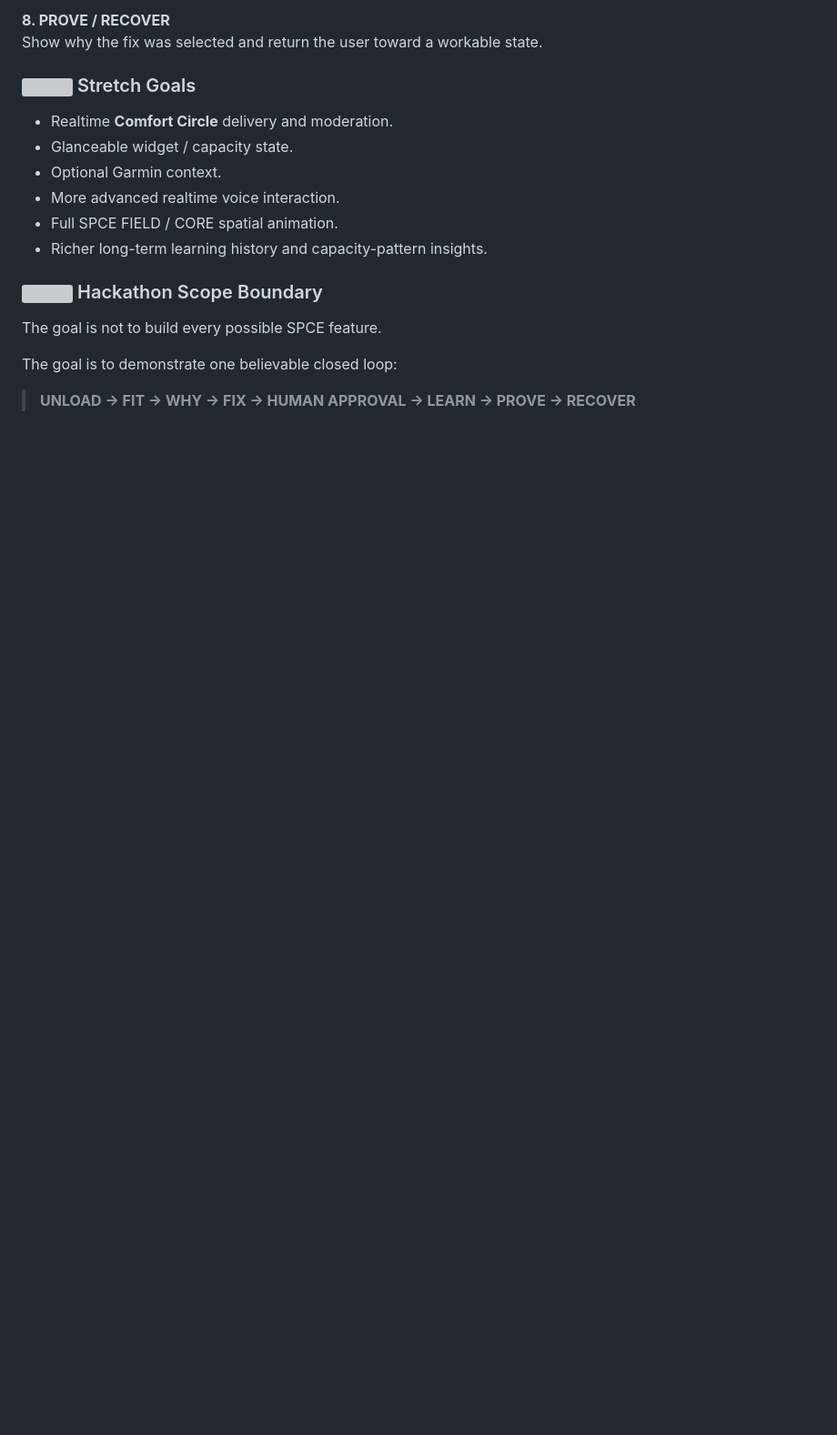
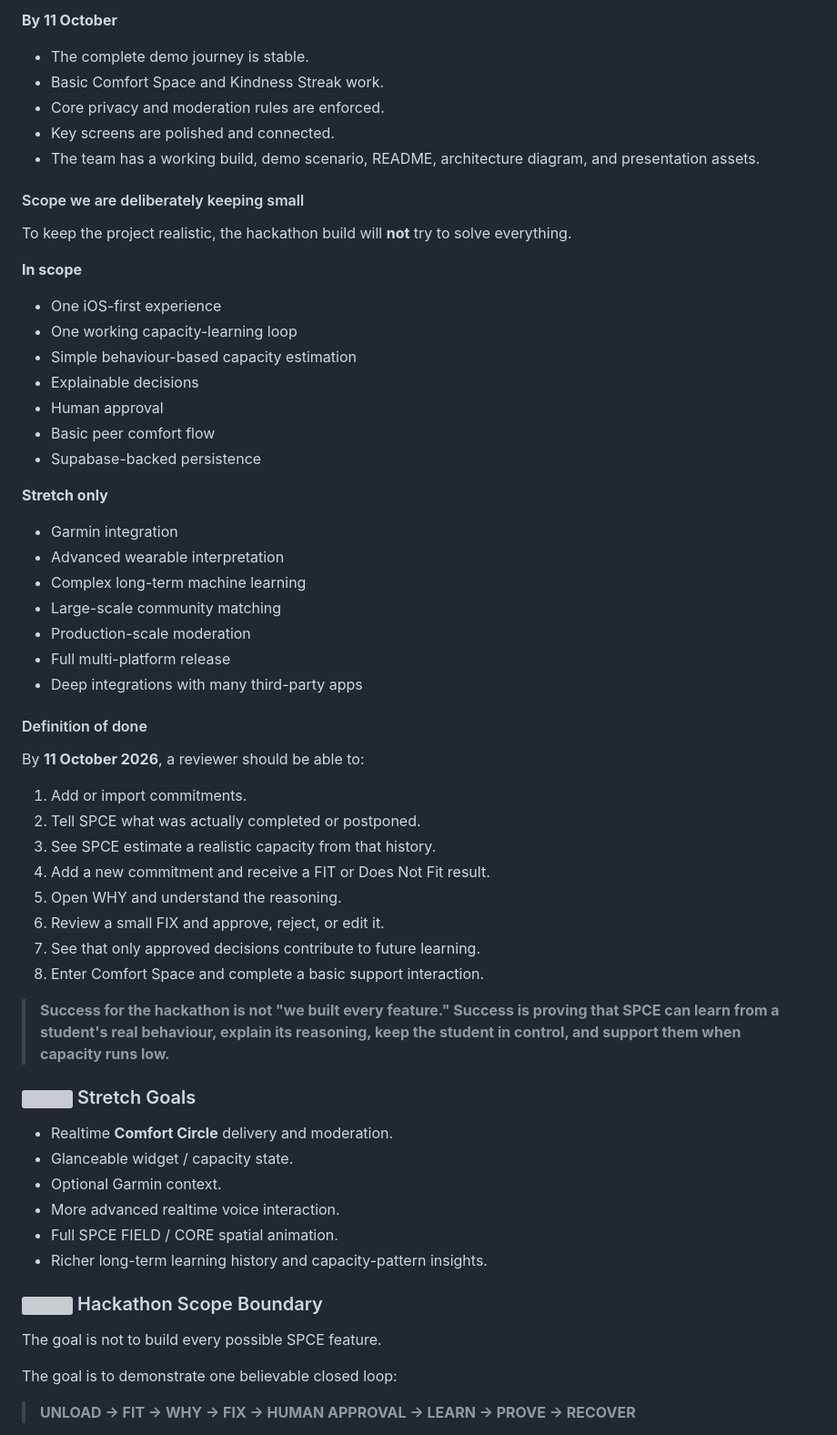
Before and after one commit to eimaanrdrie/SPCE, a Markdown page: README.md, the part around one of its changes. Shown at 91% size. GitHub-like rendering; blank space fills up the shorter version; grey boxes are pictures that could not be loaded.

```diff
--- a/README.md
+++ b/README.md
@@ -531,6 +549,48 @@ Turn repeated approved behaviour into a **candidate** personal policy rather tha
 
-**8. PROVE / RECOVER**
-Show why the fix was selected and return the user toward a workable state.
+**By 11 October**
+- The complete demo journey is stable.
+- Basic Comfort Space and Kindness Streak work.
+- Core privacy and moderation rules are enforced.
+- Key screens are polished and connected.
+- The team has a working build, demo scenario, README, architecture diagram, and presentation assets.
+
+#### Scope we are deliberately keeping small
+
+To keep the project realistic, the hackathon build will **not** try to solve everything.
+
+**In scope**
+- One iOS-first experience
+- One working capacity-learning loop
+- Simple behaviour-based capacity estimation
+- Explainable decisions
+- Human approval
+- Basic peer comfort flow
+- Supabase-backed persistence
+
+**Stretch only**
+- Garmin integration
+- Advanced wearable interpretation
+- Complex long-term machine learning
+- Large-scale community matching
+- Production-scale moderation
+- Full multi-platform release
+- Deep integrations with many third-party apps
+
+#### Definition of done
+
+By **11 October 2026**, a reviewer should be able to:
+
+1. Add or import commitments.
+2. Tell SPCE what was actually completed or postponed.
+3. See SPCE estimate a realistic capacity from that history.
+4. Add a new commitment and receive a FIT or Does Not Fit result.
+5. Open WHY and understand the reasoning.
+6. Review a small FIX and approve, reject, or edit it.
+7. See that only approved decisions contribute to future learning.
+8. Enter Comfort Space and complete a basic support interaction.
+
+> **Success for the hackathon is not "we built every feature." Success is proving that SPCE can learn from a student's real behaviour, explain its reasoning, keep the student in control, and support them when capacity runs low.**
+
 
 ### <img src="https://api.iconify.design/lucide/rocket.svg?color=%23F472B6" width="20" alt="" /> Stretch Goals
 
```
Also changed, not shown: other parts of README.md (+34 -16 lines).
